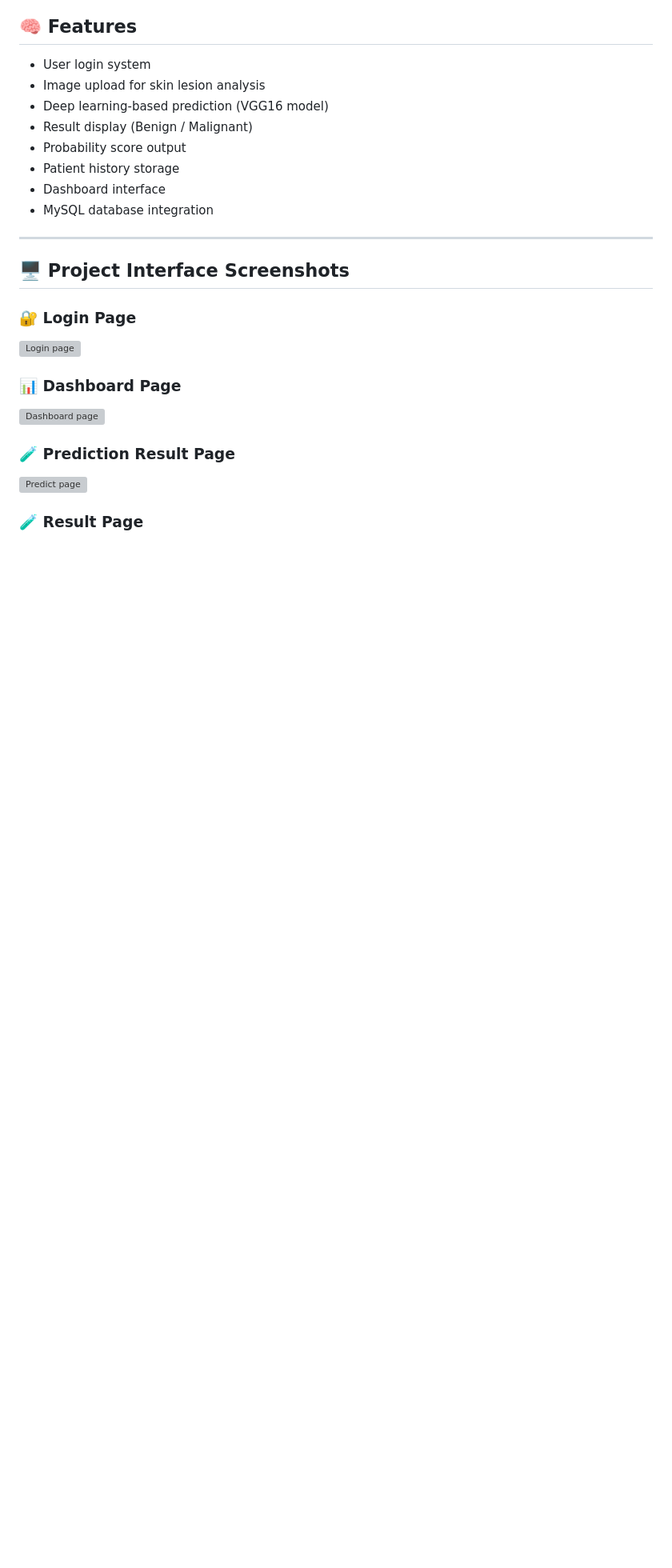
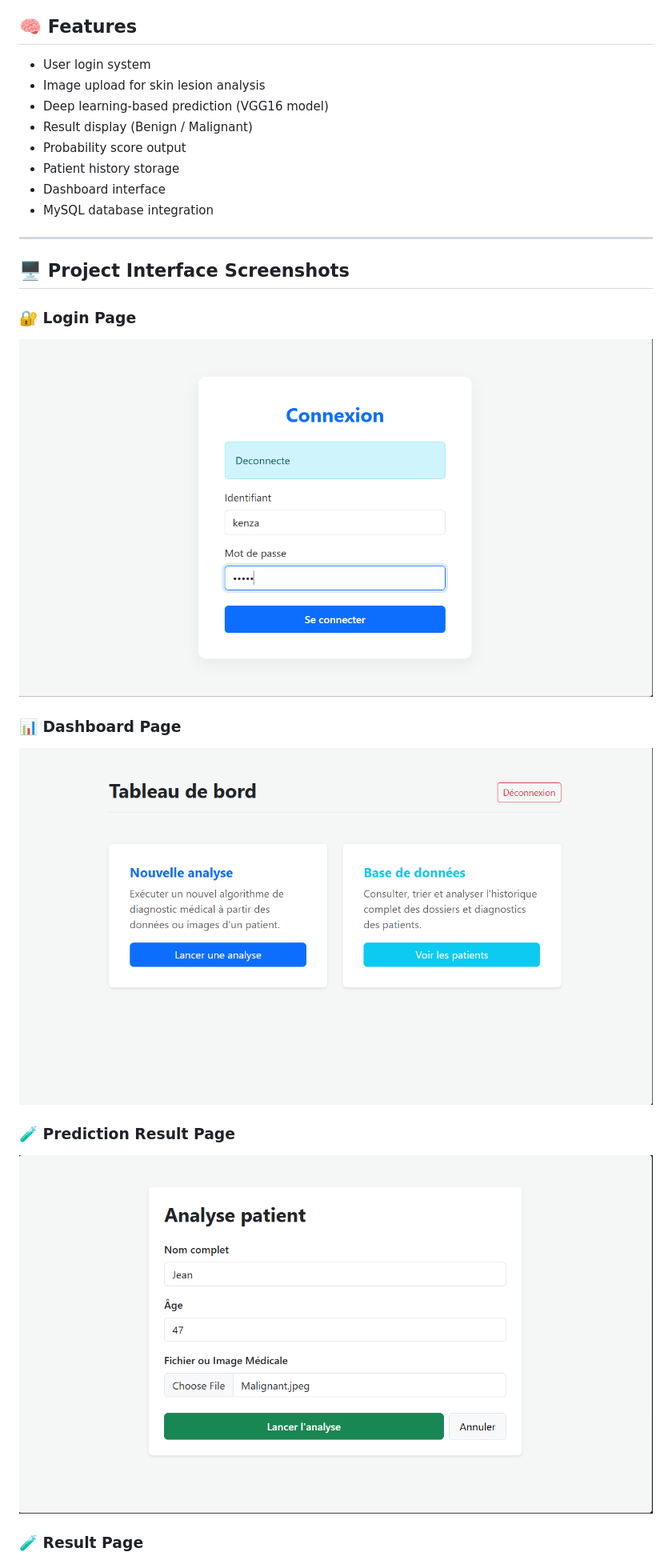
Before and after one commit to kenzamehrez/SKIN_CANCER_APP, a Markdown page: README.md, the part around one of its changes. Shown at 80% size. GitHub-like rendering; blank space fills up the shorter version; grey boxes are pictures that could not be loaded.

```diff
--- a/README.md
+++ b/README.md
@@ -25,9 +25,9 @@ The system also stores patient data and prediction history in a **MySQL database
 ## 🖥️ Project Interface Screenshots
 
 ### 🔐 Login Page
-![Login page](images/login.png)
+![Login page](Images/login.png)
 ### 📊 Dashboard Page
-![Dashboard page](images/dashboard.png)
+![Dashboard page](Images/dashboard.png)
 ### 🧪 Prediction Result Page
-![Predict page](images/predict.png)
+![Predict page](Images/predict.png)
 ### 🧪 Result Page
```
Also changed, not shown: other parts of README.md (+1 -1 lines).
